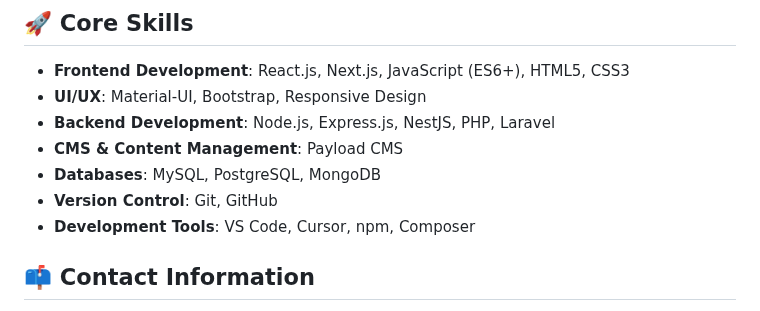
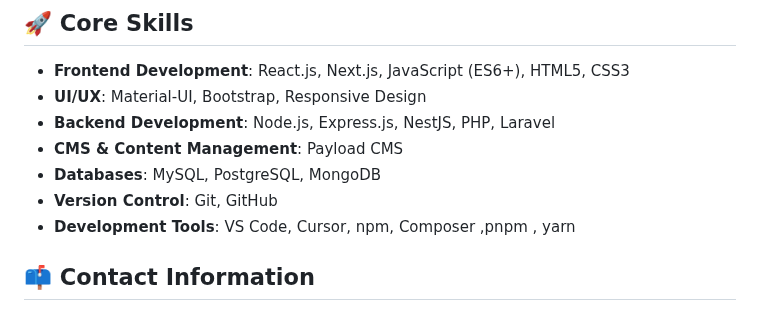
Before and after one commit to Muhammadkazim5/Muhammadkazim5, a Markdown page: README.md, the part around the change. Rendered like a GitHub page.

```diff
--- a/README.md
+++ b/README.md
@@ -46,7 +46,7 @@ I believe in continuous learning and staying up-to-date with the latest technolo
 - **CMS & Content Management**: Payload CMS
 - **Databases**: MySQL, PostgreSQL, MongoDB
 - **Version Control**: Git, GitHub
-- **Development Tools**: VS Code, Cursor, npm, Composer
+- **Development Tools**: VS Code, Cursor, npm, Composer ,pnpm , yarn
 
 ## 📫 Contact Information
 
```
